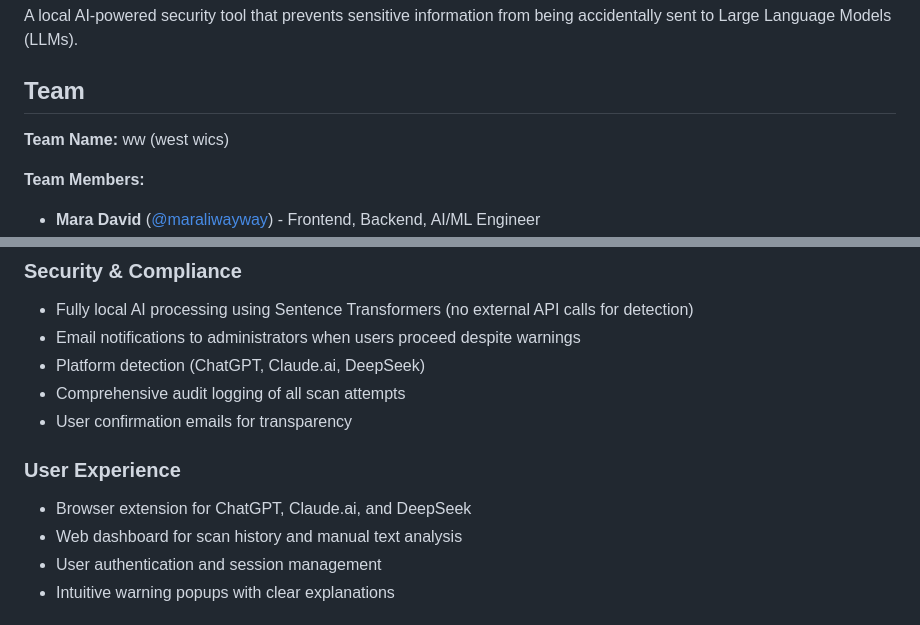
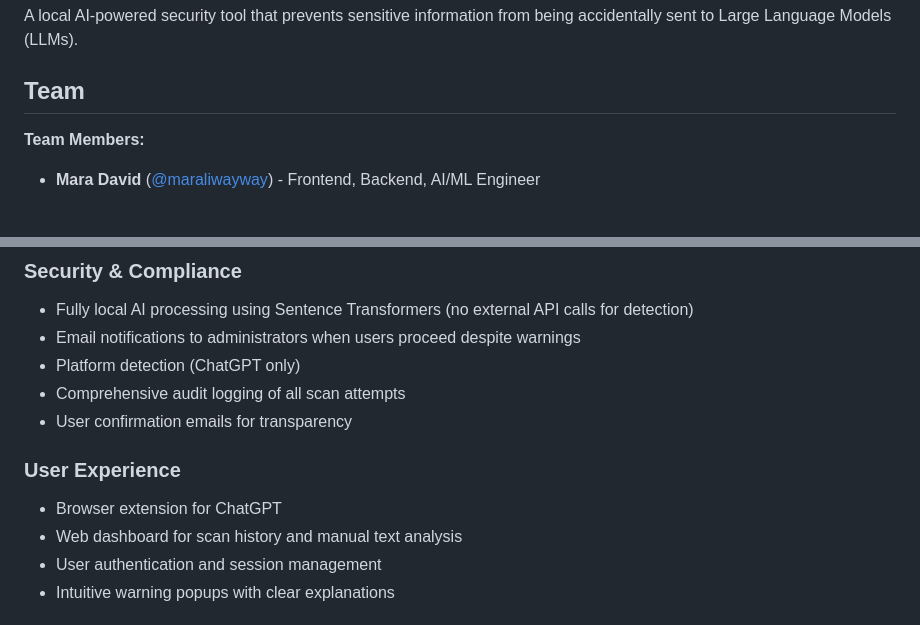
Before and after one commit to maraliwayway/RedactAI, a Markdown page: README.md, 2 parts joined by grey strips. GitHub-like rendering; blank space fills up the shorter version.

Commit message:
docs: improve accuracy of platform compatibility

```diff
--- a/README.md
+++ b/README.md
@@ -3,8 +3,6 @@
 A local AI-powered security tool that prevents sensitive information from being accidentally sent to Large Language Models (LLMs).
 
 ## Team
-
-**Team Name:** ww (west wics)
 
 **Team Members:**
 - **Mara David** ([@maraliwayway](https://github.com/maraliwayway)) - Frontend, Backend, AI/ML Engineer
@@ -31,12 +29,12 @@ RedactAI is a browser extension and local backend service that autonomously anal
 ### Security & Compliance
 - Fully local AI processing using Sentence Transformers (no external API calls for detection)
 - Email notifications to administrators when users proceed despite warnings
-- Platform detection (ChatGPT, Claude.ai, DeepSeek)
+- Platform detection (ChatGPT only)
 - Comprehensive audit logging of all scan attempts
 - User confirmation emails for transparency
 
 ### User Experience
-- Browser extension for ChatGPT, Claude.ai, and DeepSeek
+- Browser extension for ChatGPT
 - Web dashboard for scan history and manual text analysis
 - User authentication and session management
 - Intuitive warning popups with clear explanations
```
